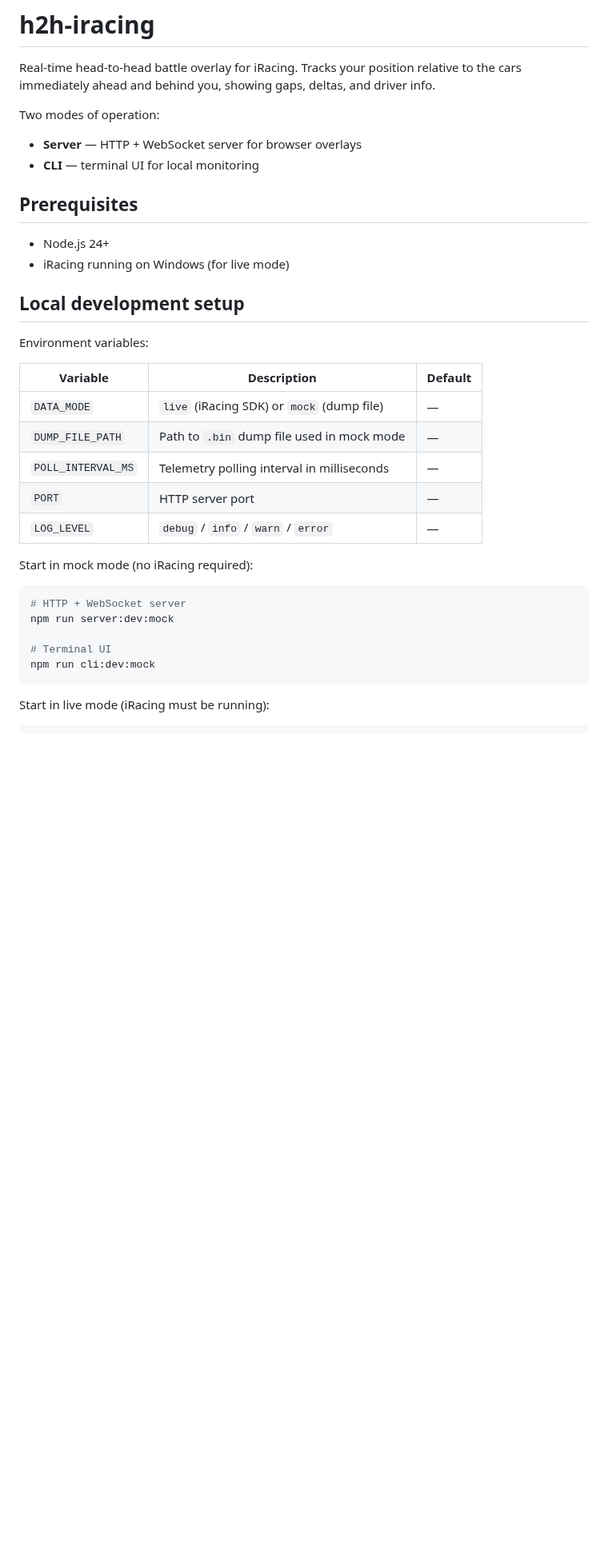
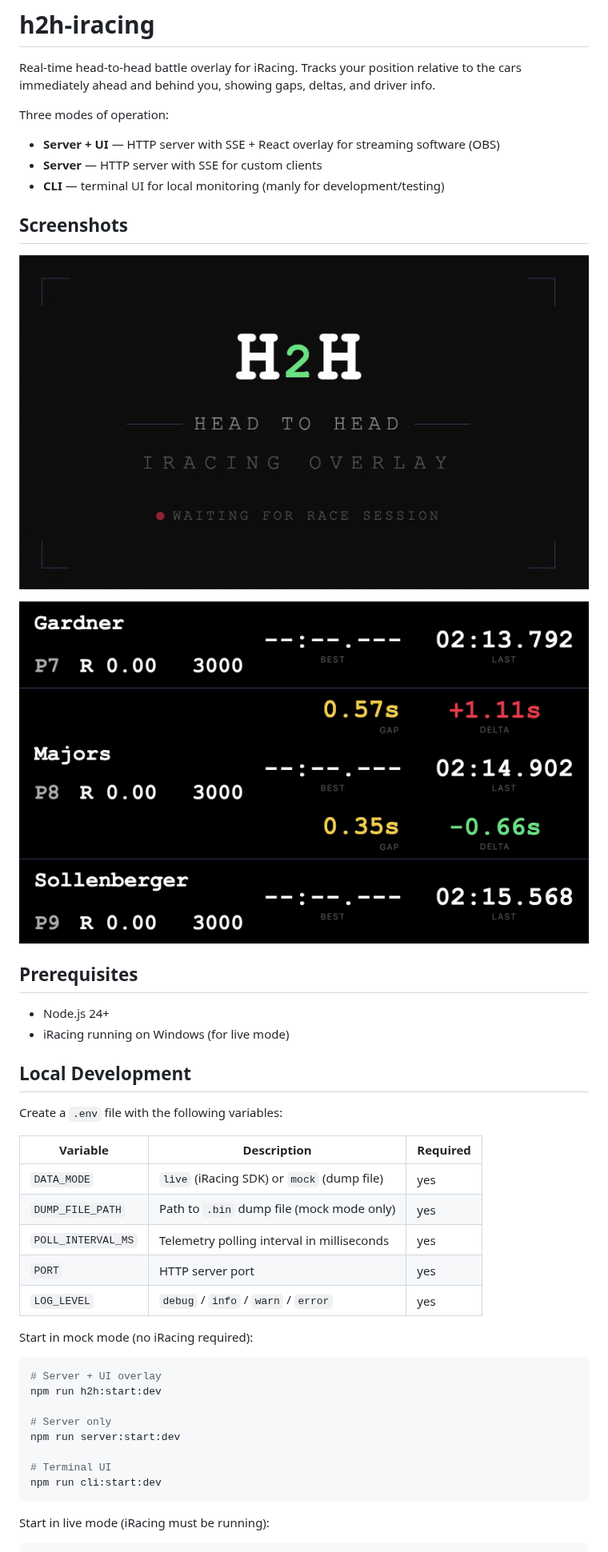
Before and after one commit to emilioSp/h2h-iracing, a Markdown page: README.md, the part around one of its changes. Shown at 80% size. GitHub-like rendering; pictures changed too: docs/H2H_race.jpg (added), docs/H2H_welcome_page.jpg (added); blank space fills up the shorter version.

````diff
--- a/README.md
+++ b/README.md
@@ -2,35 +2,46 @@
 
 Real-time head-to-head battle overlay for iRacing. Tracks your position relative to the cars immediately ahead and behind you, showing gaps, deltas, and driver info.
 
-Two modes of operation:
-- **Server** — HTTP + WebSocket server for browser overlays
-- **CLI** — terminal UI for local monitoring
+Three modes of operation:
+
+- **Server + UI** — HTTP server with SSE + React overlay for streaming software (OBS)
+- **Server** — HTTP server with SSE for custom clients
+- **CLI** — terminal UI for local monitoring (manly for development/testing)
+
+## Screenshots
+
+![Welcome page](docs/H2H_welcome_page.jpg)
+
+![Race overlay](docs/H2H_race.jpg)
 
 ## Prerequisites
 
 - Node.js 24+
 - iRacing running on Windows (for live mode)
 
-## Local development setup
+## Local Development
 
-Environment variables:
+Create a `.env` file with the following variables:
 
-| Variable           | Description                                  | Default |
-|--------------------|----------------------------------------------|---------|
-| `DATA_MODE`        | `live` (iRacing SDK) or `mock` (dump file)   | —       |
-| `DUMP_FILE_PATH`   | Path to `.bin` dump file used in mock mode   | —       |
-| `POLL_INTERVAL_MS` | Telemetry polling interval in milliseconds   | —       |
-| `PORT`             | HTTP server port                             | —       |
-| `LOG_LEVEL`        | `debug` / `info` / `warn` / `error`          | —       |
+| Variable           | Description                                | Required |
+| ------------------ | ------------------------------------------ | -------- |
+| `DATA_MODE`        | `live` (iRacing SDK) or `mock` (dump file) | yes      |
+| `DUMP_FILE_PATH`   | Path to `.bin` dump file (mock mode only)  | yes      |
+| `POLL_INTERVAL_MS` | Telemetry polling interval in milliseconds | yes      |
+| `PORT`             | HTTP server port                           | yes      |
+| `LOG_LEVEL`        | `debug` / `info` / `warn` / `error`        | yes      |
 
 Start in mock mode (no iRacing required):
 
 ```bash
-# HTTP + WebSocket server
-npm run server:dev:mock
+# Server + UI overlay
+npm run h2h:start:dev
+
+# Server only
+npm run server:start:dev
 
 # Terminal UI
-npm run cli:dev:mock
+npm run cli:start:dev
 ```
 
 Start in live mode (iRacing must be running):
````
Also changed, not shown: other parts of README.md (+28 -14 lines), docs/gap-calculation.md (added, +131 -0 lines), 5 other files.
